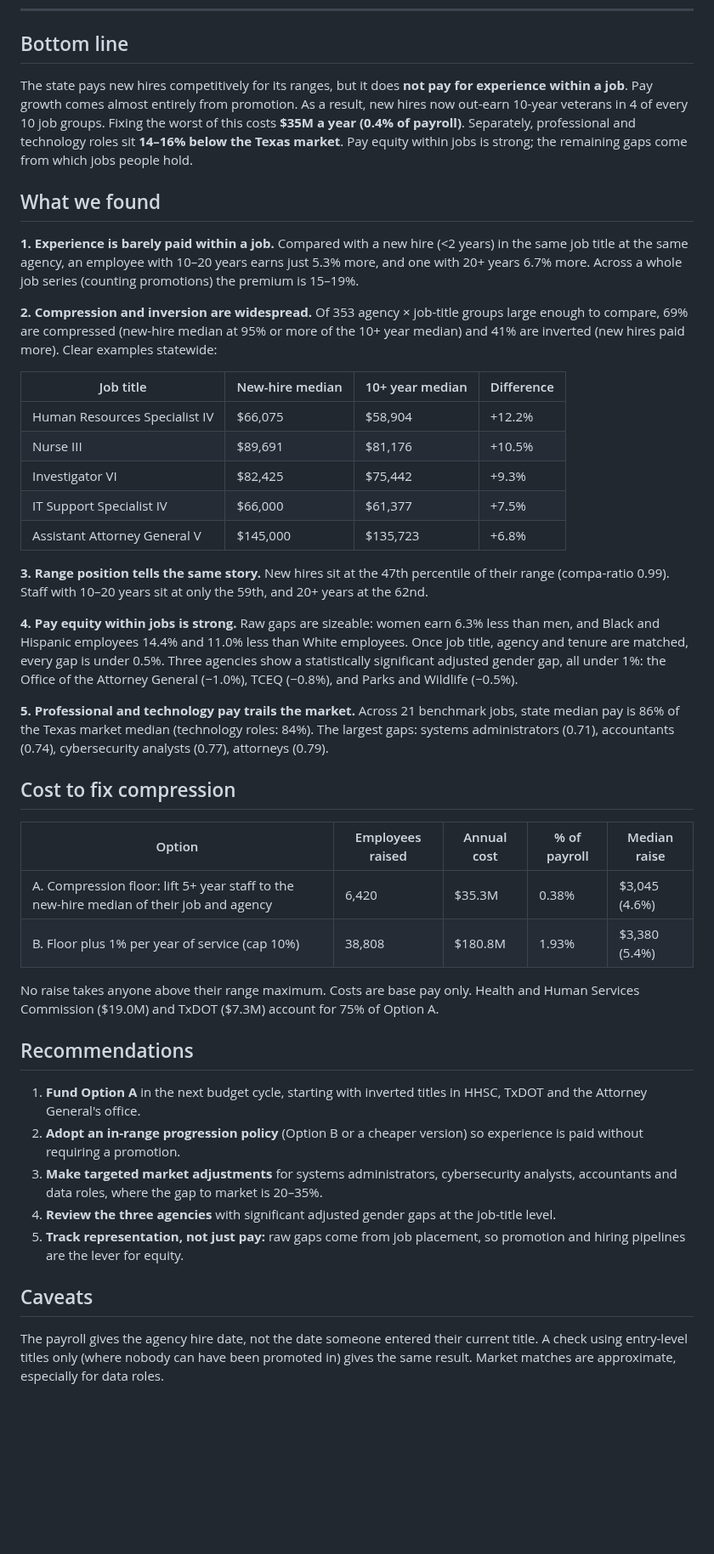
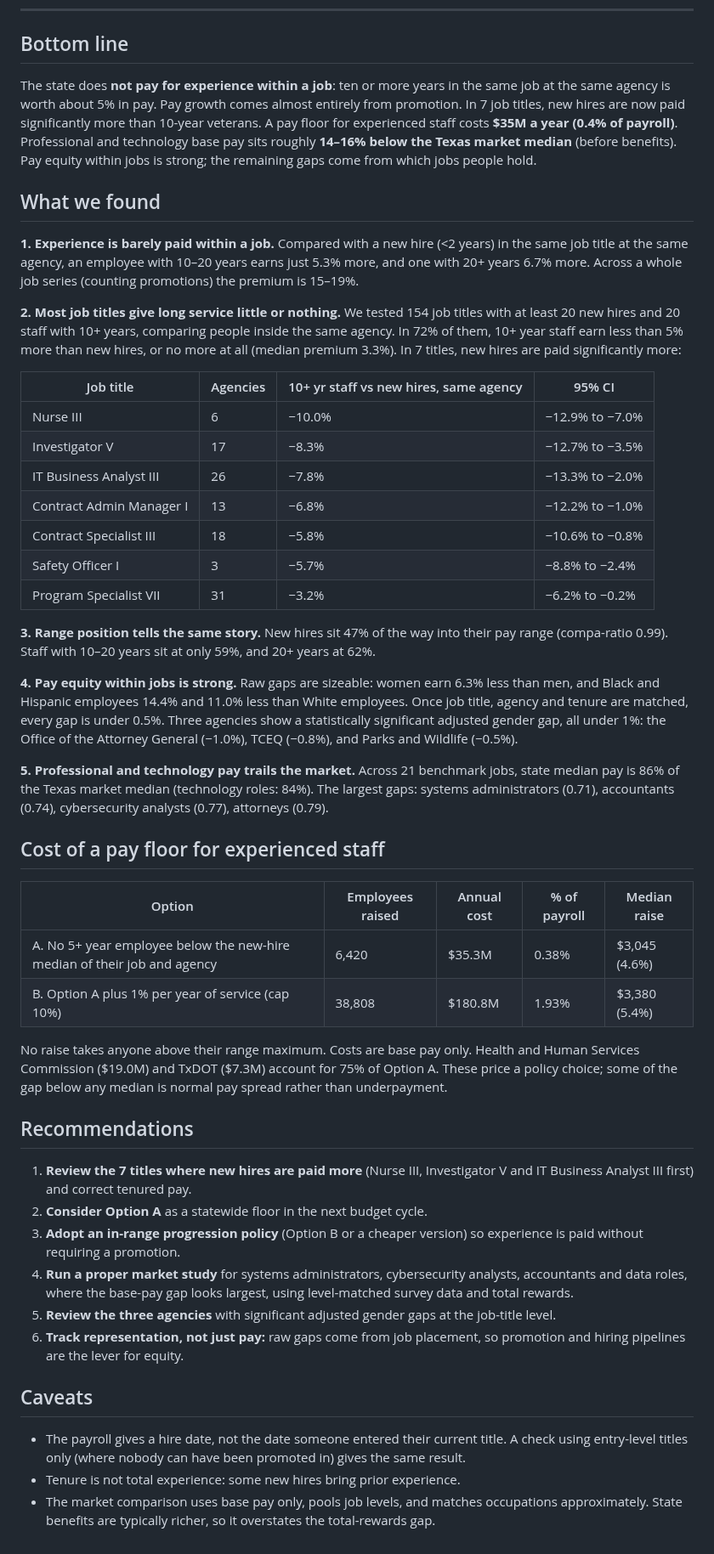
Before and after one commit to fatimai146/AI-for-bus-decision, a Markdown page: tx-comp-review/docs/executive_memo.md, the part around the change. Shown at 85% size. GitHub-like rendering; blank space fills up the shorter version.

```diff
--- a/tx-comp-review/docs/executive_memo.md
+++ b/tx-comp-review/docs/executive_memo.md
@@ -8,11 +8,12 @@
 
 ## Bottom line
 
-The state pays new hires competitively for its ranges, but it does **not pay for
-experience within a job**. Pay growth comes almost entirely from promotion. As a
-result, new hires now out-earn 10-year veterans in 4 of every 10 job groups.
-Fixing the worst of this costs **$35M a year (0.4% of payroll)**. Separately,
-professional and technology roles sit **14–16% below the Texas market**. Pay
+The state does **not pay for experience within a job**: ten or more years in
+the same job at the same agency is worth about 5% in pay. Pay growth comes
+almost entirely from promotion. In 7 job titles, new hires are now paid
+significantly more than 10-year veterans. A pay floor for experienced staff
+costs **$35M a year (0.4% of payroll)**. Professional and technology base pay
+sits roughly **14–16% below the Texas market median** (before benefits). Pay
 equity within jobs is strong; the remaining gaps come from which jobs people hold.
 
 ## What we found
@@ -22,22 +23,25 @@ Compared with a new hire (<2 years) in the same job title at the same agency,
 an employee with 10–20 years earns just 5.3% more, and one with 20+ years 6.7%
 more. Across a whole job series (counting promotions) the premium is 15–19%.
 
-**2. Compression and inversion are widespread.**
-Of 353 agency × job-title groups large enough to compare, 69% are compressed
-(new-hire median at 95% or more of the 10+ year median) and 41% are inverted
-(new hires paid more). Clear examples statewide:
+**2. Most job titles give long service little or nothing.**
+We tested 154 job titles with at least 20 new hires and 20 staff with 10+
+years, comparing people inside the same agency. In 72% of them, 10+ year staff
+earn less than 5% more than new hires, or no more at all (median premium 3.3%).
+In 7 titles, new hires are paid significantly more:
 
-| Job title | New-hire median | 10+ year median | Difference |
+| Job title | Agencies | 10+ yr staff vs new hires, same agency | 95% CI |
 |---|---|---|---|
-| Human Resources Specialist IV | $66,075 | $58,904 | +12.2% |
-| Nurse III | $89,691 | $81,176 | +10.5% |
-| Investigator VI | $82,425 | $75,442 | +9.3% |
-| IT Support Specialist IV | $66,000 | $61,377 | +7.5% |
-| Assistant Attorney General V | $145,000 | $135,723 | +6.8% |
+| Nurse III | 6 | −10.0% | −12.9% to −7.0% |
+| Investigator V | 17 | −8.3% | −12.7% to −3.5% |
+| IT Business Analyst III | 26 | −7.8% | −13.3% to −2.0% |
+| Contract Admin Manager I | 13 | −6.8% | −12.2% to −1.0% |
+| Contract Specialist III | 18 | −5.8% | −10.6% to −0.8% |
+| Safety Officer I | 3 | −5.7% | −8.8% to −2.4% |
+| Program Specialist VII | 31 | −3.2% | −6.2% to −0.2% |
 
 **3. Range position tells the same story.**
-New hires sit at the 47th percentile of their range (compa-ratio 0.99).
-Staff with 10–20 years sit at only the 59th, and 20+ years at the 62nd.
+New hires sit 47% of the way into their pay range (compa-ratio 0.99).
+Staff with 10–20 years sit at only 59%, and 20+ years at 62%.
 
 **4. Pay equity within jobs is strong.**
 Raw gaps are sizeable: women earn 6.3% less than men, and Black and Hispanic
@@ -51,34 +55,39 @@ Across 21 benchmark jobs, state median pay is 86% of the Texas market median
 (technology roles: 84%). The largest gaps: systems administrators (0.71),
 accountants (0.74), cybersecurity analysts (0.77), attorneys (0.79).
 
-## Cost to fix compression
+## Cost of a pay floor for experienced staff
 
 | Option | Employees raised | Annual cost | % of payroll | Median raise |
 |---|---|---|---|---|
-| A. Compression floor: lift 5+ year staff to the new-hire median of their job and agency | 6,420 | $35.3M | 0.38% | $3,045 (4.6%) |
-| B. Floor plus 1% per year of service (cap 10%) | 38,808 | $180.8M | 1.93% | $3,380 (5.4%) |
+| A. No 5+ year employee below the new-hire median of their job and agency | 6,420 | $35.3M | 0.38% | $3,045 (4.6%) |
+| B. Option A plus 1% per year of service (cap 10%) | 38,808 | $180.8M | 1.93% | $3,380 (5.4%) |
 
 No raise takes anyone above their range maximum. Costs are base pay only.
 Health and Human Services Commission ($19.0M) and TxDOT ($7.3M) account for
-75% of Option A.
+75% of Option A. These price a policy choice; some of the gap below any
+median is normal pay spread rather than underpayment.
 
 ## Recommendations
 
-1. **Fund Option A** in the next budget cycle, starting with inverted titles in
-   HHSC, TxDOT and the Attorney General's office.
-2. **Adopt an in-range progression policy** (Option B or a cheaper version) so
+1. **Review the 7 titles where new hires are paid more** (Nurse III,
+   Investigator V and IT Business Analyst III first) and correct tenured pay.
+2. **Consider Option A** as a statewide floor in the next budget cycle.
+3. **Adopt an in-range progression policy** (Option B or a cheaper version) so
    experience is paid without requiring a promotion.
-3. **Make targeted market adjustments** for systems administrators,
-   cybersecurity analysts, accountants and data roles, where the gap to market
-   is 20–35%.
-4. **Review the three agencies** with significant adjusted gender gaps at the
+4. **Run a proper market study** for systems administrators, cybersecurity
+   analysts, accountants and data roles, where the base-pay gap looks largest,
+   using level-matched survey data and total rewards.
+5. **Review the three agencies** with significant adjusted gender gaps at the
    job-title level.
-5. **Track representation, not just pay:** raw gaps come from job placement,
+6. **Track representation, not just pay:** raw gaps come from job placement,
    so promotion and hiring pipelines are the lever for equity.
 
 ## Caveats
 
-The payroll gives the agency hire date, not the date someone entered their
-current title. A check using entry-level titles only (where nobody can have
-been promoted in) gives the same result. Market matches are approximate,
-especially for data roles.
+- The payroll gives a hire date, not the date someone entered their current
+  title. A check using entry-level titles only (where nobody can have been
+  promoted in) gives the same result.
+- Tenure is not total experience: some new hires bring prior experience.
+- The market comparison uses base pay only, pools job levels, and matches
+  occupations approximately. State benefits are typically richer, so it
+  overstates the total-rewards gap.
```
Also changed, not shown: tx-comp-review/README.md (+31 -12 lines), tx-comp-review/docs/methodology.md (+23 -5 lines), tx-comp-review/figures/fig3_compression_titles.png, tx-comp-review/figures/fig4_cost_by_agency.png, 10 other files.
